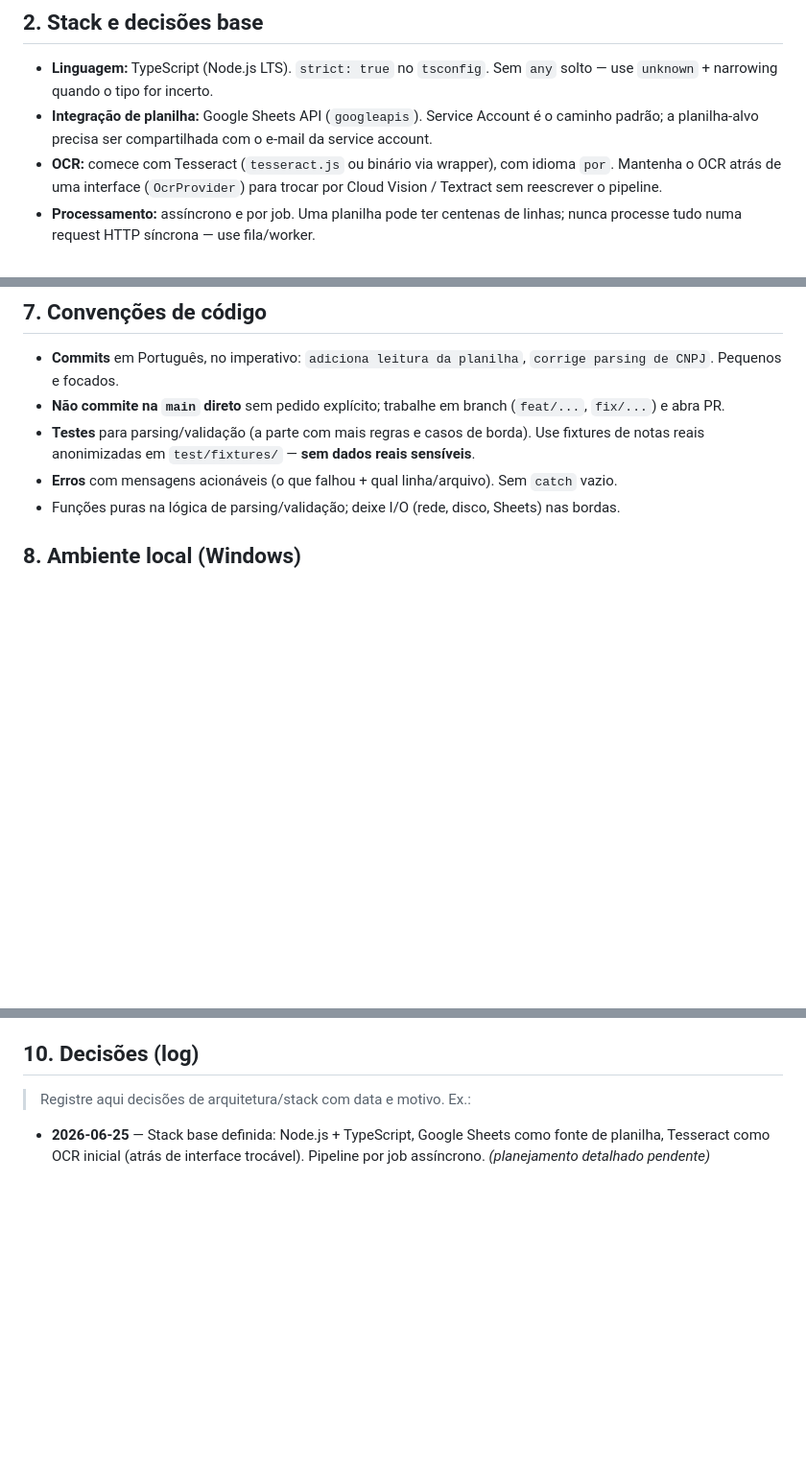
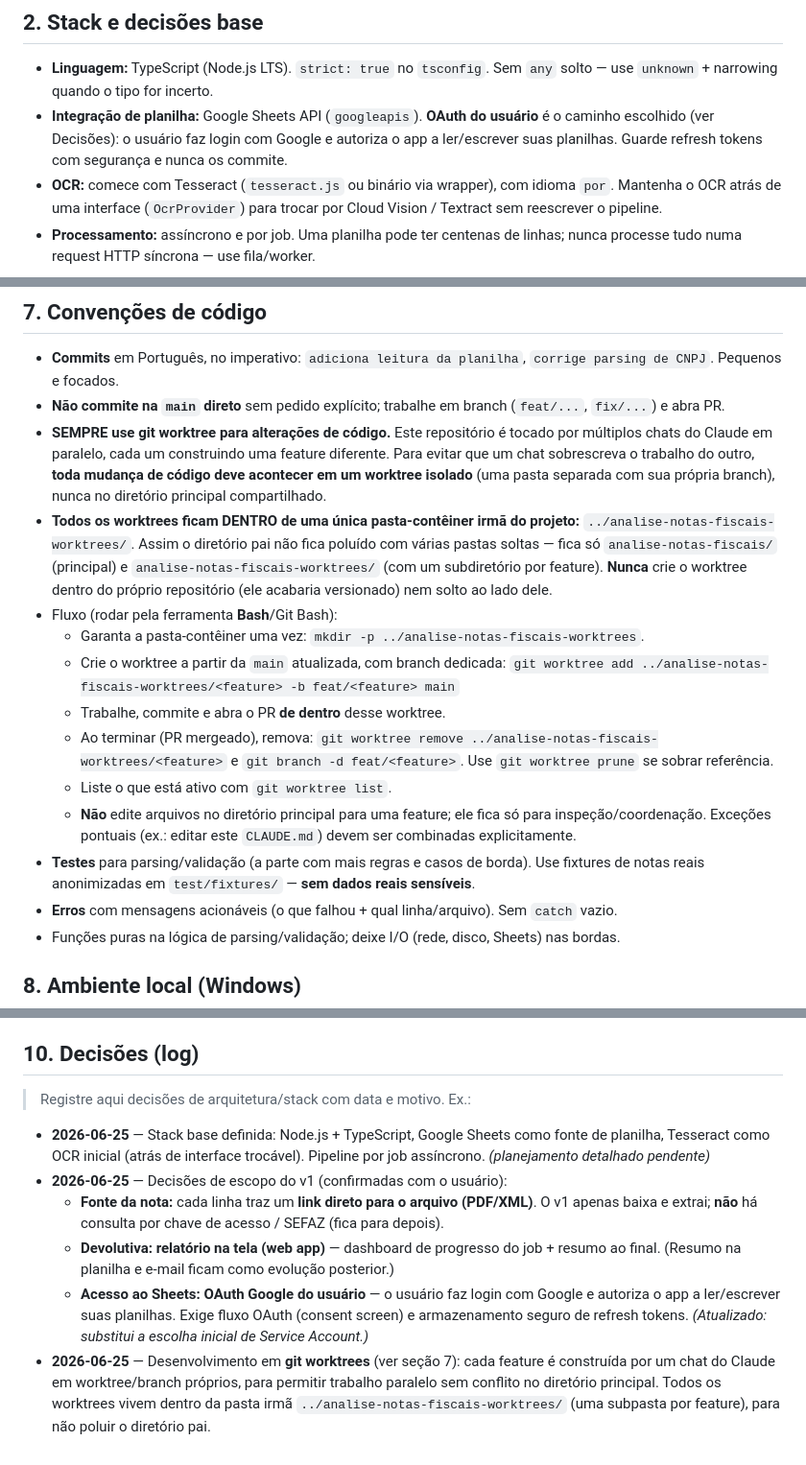
Before and after one commit to while-kaique/analise-notas-fiscais, a Markdown page: CLAUDE.md, 3 parts joined by grey strips. Shown at 96% size. Rendered like a GitHub page; blank space fills up the shorter version.

Commit message:
documenta uso obrigatório de git worktrees e decisões do v1
- regra: toda alteração de código roda em worktree isolado, dentro da pasta
  irmã analise-notas-fiscais-worktrees/ (uma subpasta por feature), para
  permitir vários chats construindo features em paralelo sem conflito
- registra decisões do v1: fonte = link direto PDF/XML, devolutiva = tela web,
  acesso ao Sheets = OAuth do usuário (substitui Service Account)

Co-Authored-By: Claude Opus 4.8 (1M context) <noreply@anthropic.com>

```diff
--- a/CLAUDE.md
+++ b/CLAUDE.md
@@ -19,8 +19,9 @@ prefira a fonte de dados mais estruturada disponível antes de cair no OCR:
 
 - **Linguagem:** TypeScript (Node.js LTS). `strict: true` no `tsconfig`. Sem `any` solto —
   use `unknown` + narrowing quando o tipo for incerto.
-- **Integração de planilha:** Google Sheets API (`googleapis`). Service Account é o caminho
-  padrão; a planilha-alvo precisa ser compartilhada com o e-mail da service account.
+- **Integração de planilha:** Google Sheets API (`googleapis`). **OAuth do usuário** é o
+  caminho escolhido (ver Decisões): o usuário faz login com Google e autoriza o app a
+  ler/escrever suas planilhas. Guarde refresh tokens com segurança e nunca os commite.
 - **OCR:** comece com Tesseract (`tesseract.js` ou binário via wrapper), com idioma `por`.
   Mantenha o OCR atrás de uma interface (`OcrProvider`) para trocar por Cloud Vision /
   Textract sem reescrever o pipeline.
@@ -83,6 +84,28 @@ A planilha é a interface principal com o usuário — trate-a como API pública
   `corrige parsing de CNPJ`. Pequenos e focados.
 - **Não commite na `main` direto** sem pedido explícito; trabalhe em branch
   (`feat/...`, `fix/...`) e abra PR.
+- **SEMPRE use git worktree para alterações de código.** Este repositório é tocado por
+  múltiplos chats do Claude em paralelo, cada um construindo uma feature diferente. Para
+  evitar que um chat sobrescreva o trabalho do outro, **toda mudança de código deve
+  acontecer em um worktree isolado** (uma pasta separada com sua própria branch), nunca no
+  diretório principal compartilhado.
+- **Todos os worktrees ficam DENTRO de uma única pasta-contêiner irmã do projeto:**
+  `../analise-notas-fiscais-worktrees/`. Assim o diretório pai não fica poluído com várias
+  pastas soltas — fica só `analise-notas-fiscais/` (principal) e
+  `analise-notas-fiscais-worktrees/` (com um subdiretório por feature). **Nunca** crie o
+  worktree dentro do próprio repositório (ele acabaria versionado) nem solto ao lado dele.
+- Fluxo (rodar pela ferramenta **Bash**/Git Bash):
+  - Garanta a pasta-contêiner uma vez: `mkdir -p ../analise-notas-fiscais-worktrees`.
+  - Crie o worktree a partir da `main` atualizada, com branch dedicada:
+    `git worktree add ../analise-notas-fiscais-worktrees/<feature> -b feat/<feature> main`
+  - Trabalhe, commite e abra o PR **de dentro** desse worktree.
+  - Ao terminar (PR mergeado), remova:
+    `git worktree remove ../analise-notas-fiscais-worktrees/<feature>` e
+    `git branch -d feat/<feature>`. Use `git worktree prune` se sobrar referência.
+  - Liste o que está ativo com `git worktree list`.
+  - **Não** edite arquivos no diretório principal para uma feature; ele fica só para
+    inspeção/coordenação. Exceções pontuais (ex.: editar este `CLAUDE.md`) devem ser
+    combinadas explicitamente.
 - **Testes** para parsing/validação (a parte com mais regras e casos de borda). Use
   fixtures de notas reais anonimizadas em `test/fixtures/` — **sem dados reais sensíveis**.
 - **Erros** com mensagens acionáveis (o que falhou + qual linha/arquivo). Sem `catch` vazio.
@@ -108,3 +131,17 @@ A planilha é a interface principal com o usuário — trate-a como API pública
 - **2026-06-25** — Stack base definida: Node.js + TypeScript, Google Sheets como fonte de
   planilha, Tesseract como OCR inicial (atrás de interface trocável). Pipeline por job
   assíncrono. _(planejamento detalhado pendente)_
+- **2026-06-25** — Decisões de escopo do v1 (confirmadas com o usuário):
+  - **Fonte da nota:** cada linha traz um **link direto para o arquivo (PDF/XML)**. O v1
+    apenas baixa e extrai; **não** há consulta por chave de acesso / SEFAZ (fica para depois).
+  - **Devolutiva:** **relatório na tela (web app)** — dashboard de progresso do job +
+    resumo ao final. (Resumo na planilha e e-mail ficam como evolução posterior.)
+  - **Acesso ao Sheets:** **OAuth Google do usuário** — o usuário faz login com Google e
+    autoriza o app a ler/escrever suas planilhas. Exige fluxo OAuth (consent screen) e
+    armazenamento seguro de refresh tokens. _(Atualizado: substitui a escolha inicial de
+    Service Account.)_
+- **2026-06-25** — Desenvolvimento em **git worktrees** (ver seção 7): cada feature é
+  construída por um chat do Claude em worktree/branch próprios, para permitir trabalho
+  paralelo sem conflito no diretório principal. Todos os worktrees vivem dentro da pasta
+  irmã `../analise-notas-fiscais-worktrees/` (uma subpasta por feature), para não poluir o
+  diretório pai.
```
